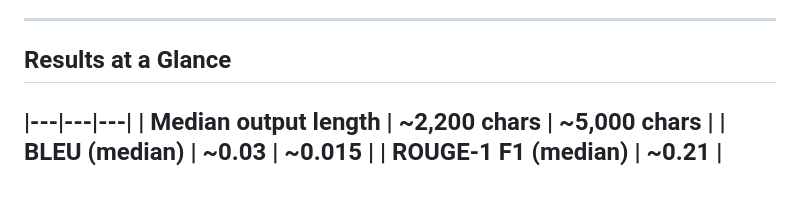
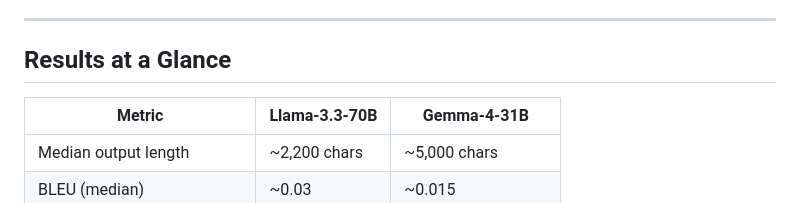
Before and after one commit to Nina-Voj/llm-clinical-diagnosis-treatment, a Markdown page: README.md, the part around the change. Drawn GitHub-style.

```diff
--- a/README.md
+++ b/README.md
@@ -17,6 +17,7 @@ We tested **Meta's LLaMA-3.3-70B** and **Google's Gemma-4-31B** on clinical diag
 
 ## Results at a Glance
 
+| Metric | Llama-3.3-70B | Gemma-4-31B |
 |---|---|---|
 | Median output length | ~2,200 chars | ~5,000 chars |
 | BLEU (median) | ~0.03 | ~0.015 |
```
